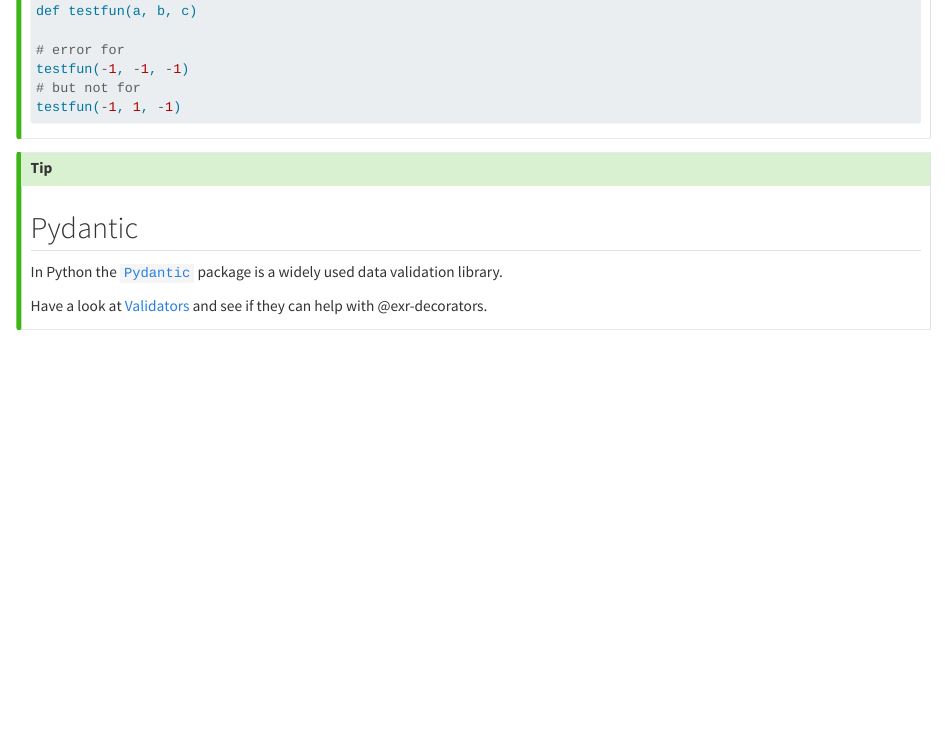
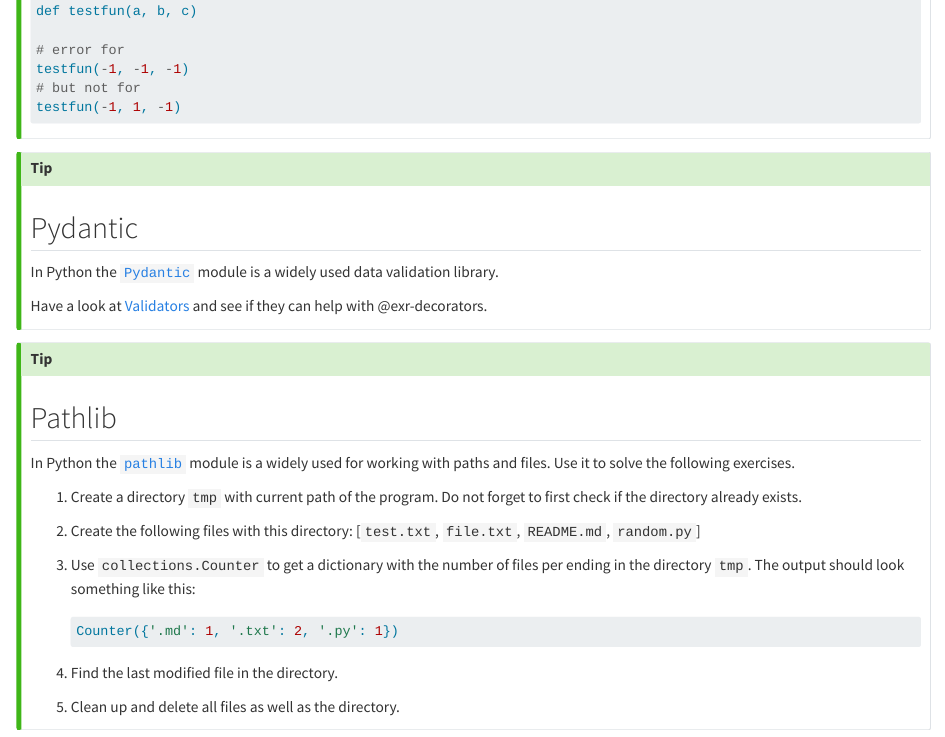
Before and after one commit to kandolfp/MECH-M-DUAL-1-SWD, a Quarto document (sss/sss2.qmd): the page in a window 1100 px wide, from 7960 px down. Rendered offline with R 4.5, knitr and Pandoc in place of Quarto, with nearby package versions.

Commit message:
feat: include pathlib exercise #16

````diff
--- a/sss/sss2.qmd
+++ b/sss/sss2.qmd
@@ -421,8 +421,28 @@ testfun(-1, 1, -1)
 
 ## Pydantic
 
-In Python the [`Pydantic`](https://docs.pydantic.dev/latest/) package is a widely used data validation library.
+In Python the [`Pydantic`](https://docs.pydantic.dev/latest/) module is a widely used data validation library.
 
 Have a look at [Validators](https://docs.pydantic.dev/latest/concepts/validators/) and see if they can help with @exr-decorators.
 ::::
 :::
+
+::: {.callout-tip appearance="simple" collapse="true" icon=false}
+:::: {#exr-pathlib}
+
+## Pathlib
+
+In Python the [`pathlib`](https://docs.python.org/3/library/pathlib.html) module is a widely used for working with paths and files.
+Use it to solve the following exercises.
+
+1. Create a directory `tmp` with current path of the program. Do not forget to first check if the directory already exists.
+1. Create the following files with this directory: [`test.txt`, `file.txt`, `README.md`, `random.py`]
+1. Use `collections.Counter` to get a dictionary with the number of files per ending in the directory `tmp`. The output should look something like this:
+   ```python
+   Counter({'.md': 1, '.txt': 2, '.py': 1})
+   ```
+1. Find the last modified file in the directory.
+1. Clean up and delete all files as well as the directory.
+
+::::
+:::
````
